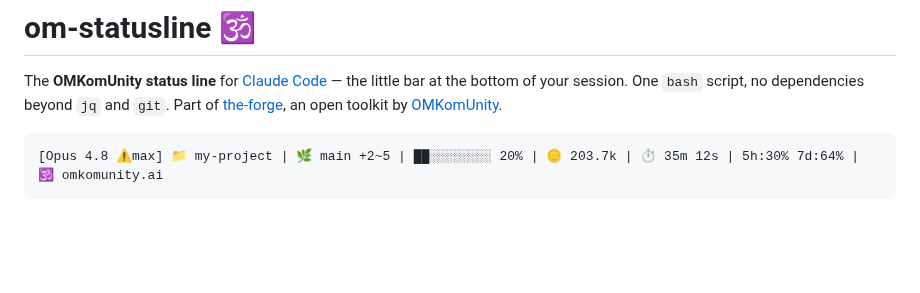
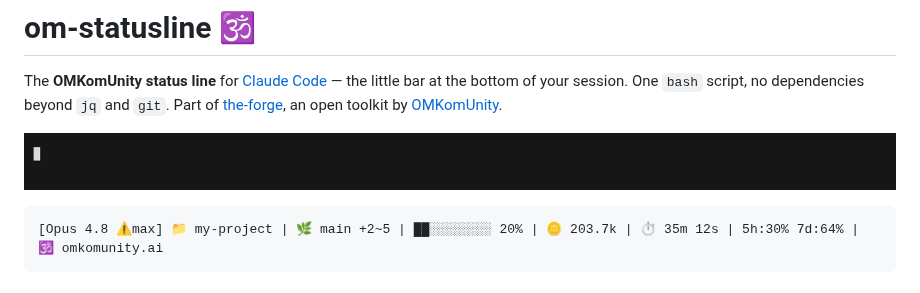
Before and after one commit to OMKomUnity-AI/the-forge, a Markdown page: om-statusline/README.md, the part around the change. GitHub-like rendering; pictures changed too: om-statusline/demo.gif (added); blank space fills up the shorter version.

````diff
--- a/om-statusline/README.md
+++ b/om-statusline/README.md
@@ -1,6 +1,8 @@
 # om-statusline 🕉️
 
 The **OMKomUnity status line** for [Claude Code](https://claude.com/claude-code) — the little bar at the bottom of your session. One `bash` script, no dependencies beyond `jq` and `git`. Part of [the-forge](../README.md), an open toolkit by [OMKomUnity](https://omkomunity.ai).
+
+![The om-statusline in action: the bar updates live as context fills up (green to yellow to red) and the model switches to a costly Opus (with a cost warning), rendered by the real script.](./demo.gif)
 
 ```
 [Opus 4.8 ⚠max] 📁 my-project | 🌿 main +2~5 | ██░░░░░░░░ 20% | 🪙 203.7k | ⏱️ 35m 12s | 5h:30% 7d:64% | 🕉️ omkomunity.ai
````
Also changed, not shown: README.md (+2 -0 lines).
